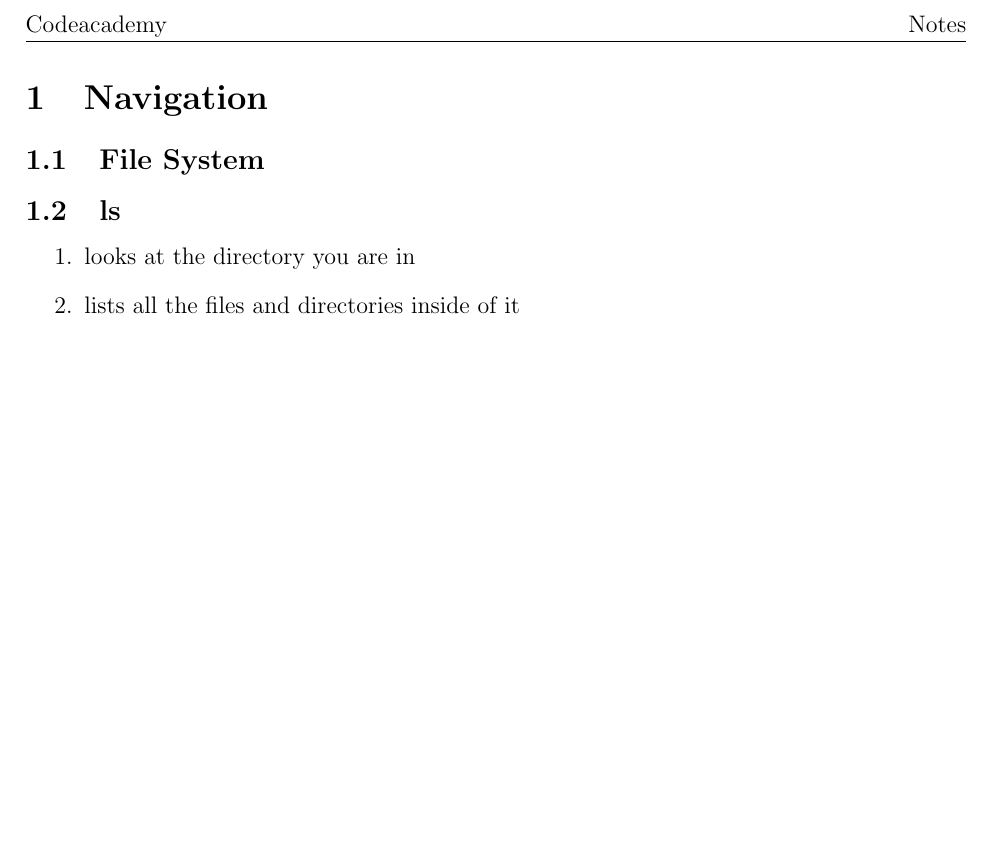
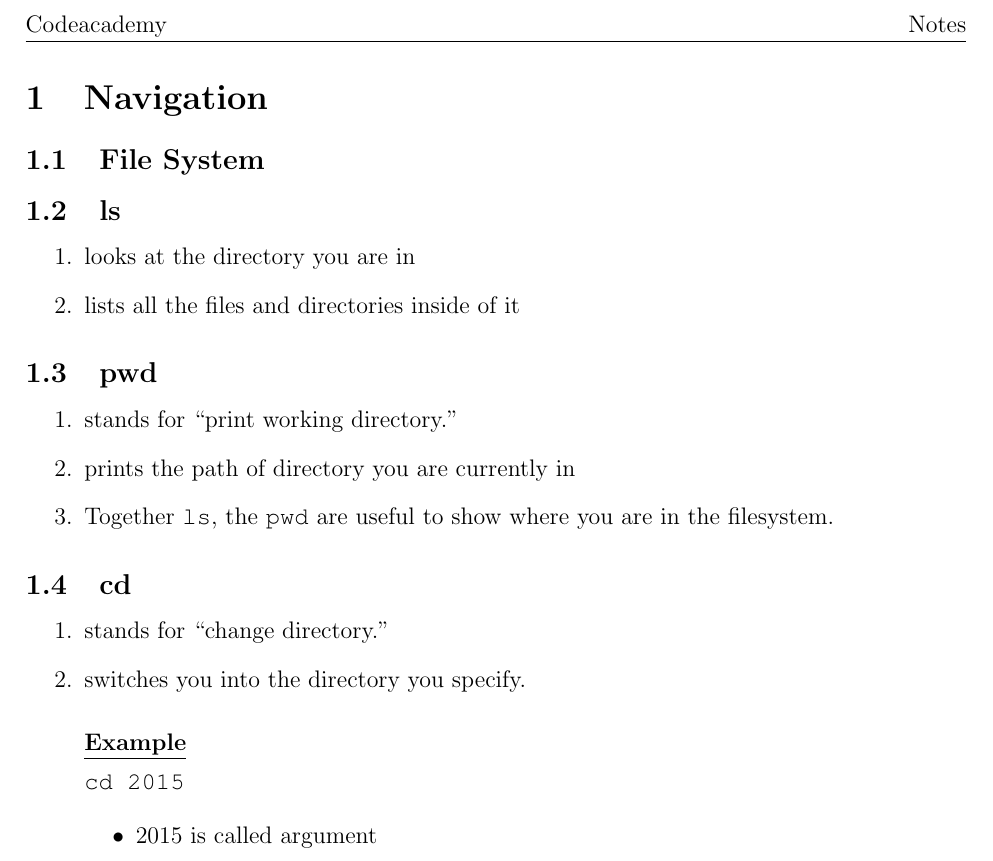
Before and after one commit to hwanggu-corgi/codeacademy-backend-developer-notes-and-exercise, a LaTeX document (Navigation/notes.tex): part of the page, cut so that both start at the same text, the shorter picture padded with empty space. Compiled offline with pdfLaTeX.

Commit message:
feat: Add progress #2

```diff
--- a/Navigation/notes.tex
+++ b/Navigation/notes.tex
@@ -63,4 +63,27 @@
     \item lists all the files and directories inside of it
 \end{enumerate}
 
+\subsection{pwd}
+\begin{enumerate}
+    \item stands for “print working directory.”
+    \item prints the path of directory you are currently in
+    \item Together \texttt{ls}, the \texttt{pwd} are useful to show where you are in the filesystem.
+\end{enumerate}
+
+\subsection{cd}
+\begin{enumerate}
+    \item stands for “change directory.”
+    \item switches you into the directory you specify.
+
+    \bigskip
+
+    \underline{\textbf{Example}}
+
+    \texttt{cd 2015}
+
+    \begin{itemize}
+        \item 2015 is called argument
+    \end{itemize}
+\end{enumerate}
+
 \end{document}
```
Also changed, not shown: Navigation/notes.pdf.
